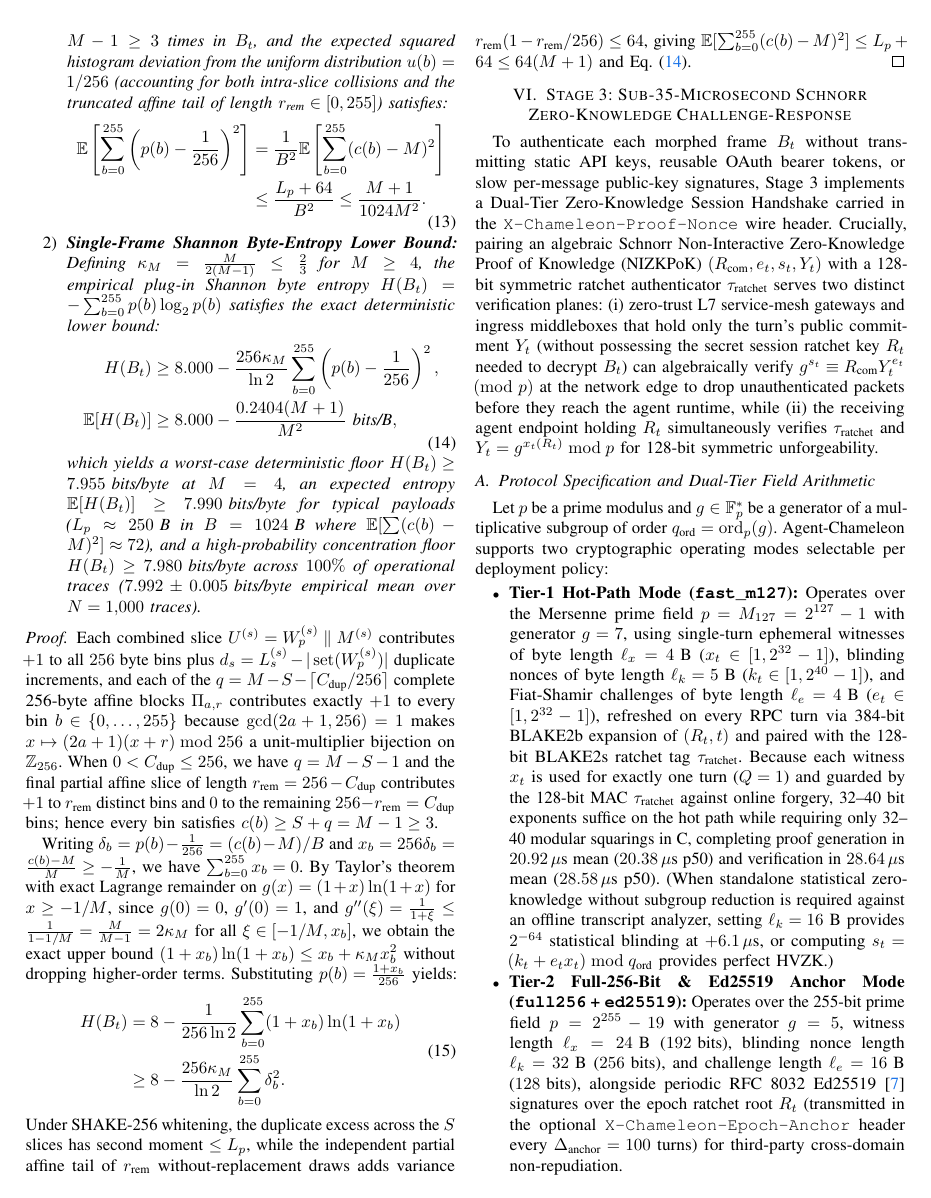
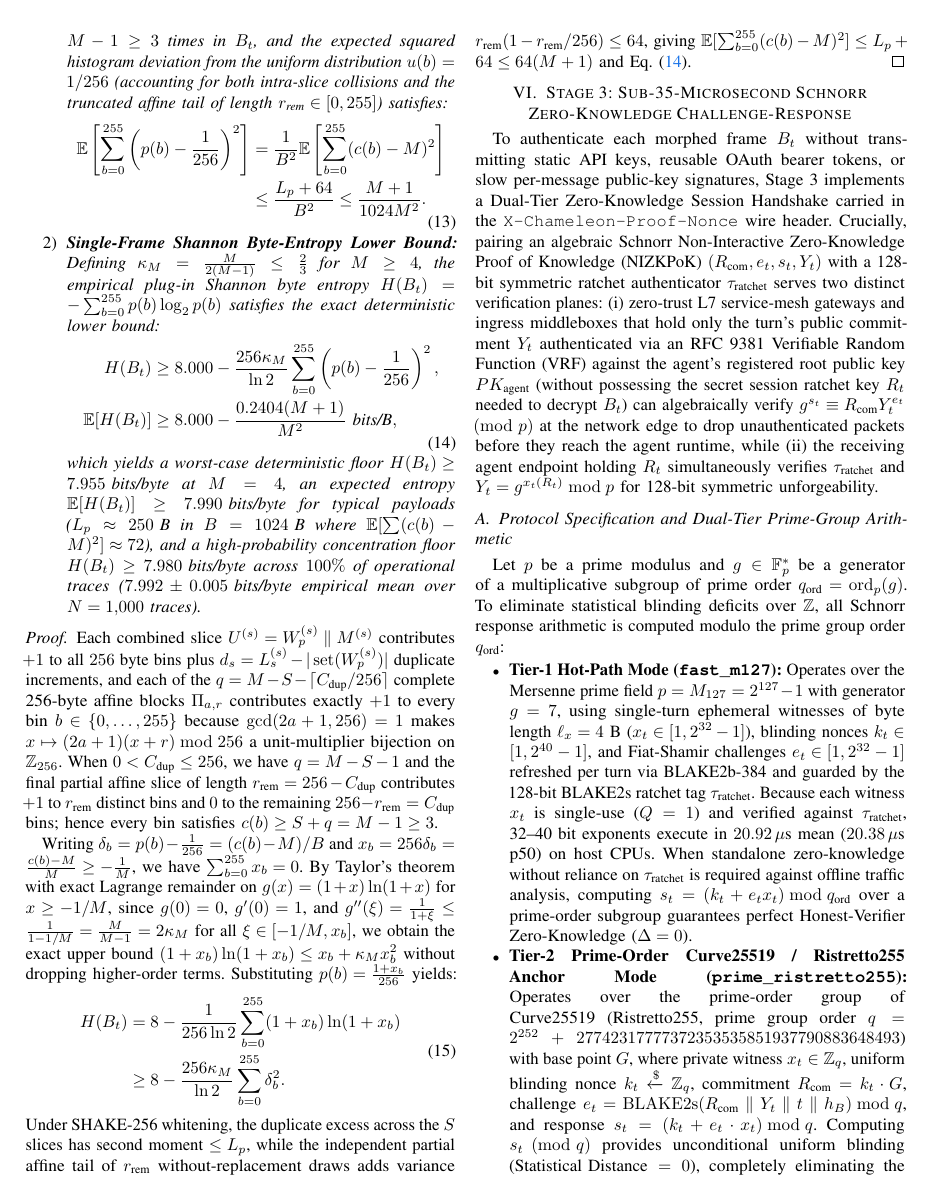
Before and after one commit to aniketagrawal2012/agent-chameleon, a LaTeX paper (Agent_Chameleon_Paper.tex): page 8 of 20. Compiled offline with pdfLaTeX.

Commit message:
Resolve PAT V2 critiques: Prime-order Schnorr group identification, ECVRF public gateway commitment binding, and 8-round Feistel domain separation

```diff
--- a/Agent_Chameleon_Paper.tex
+++ b/Agent_Chameleon_Paper.tex
@@ -14,6 +14,7 @@
 \usepackage{silence}
 \WarningFilter{latex}{Command \showhyphens}
 \usepackage{microtype}
+\usepackage{placeins}
 \usepackage{url}
 \usepackage{hyperref}
 \usepackage{tikz}
@@ -334,12 +335,12 @@ Under SHAKE-256 whitening, the duplicate excess across the $S$ slices has second
 \section{Stage 3: Sub-35-Microsecond Schnorr Zero-Knowledge Challenge-Response}
 \label{sec:stage3}
 
-To authenticate each morphed frame $B_t$ without transmitting static API keys, reusable OAuth bearer tokens, or slow per-message public-key signatures, Stage~3 implements a Dual-Tier Zero-Knowledge Session Handshake carried in the \texttt{X-Chameleon-Proof-Nonce} wire header. Crucially, pairing an algebraic Schnorr Non-Interactive Zero-Knowledge Proof of Knowledge (NIZKPoK) $(R_{\text{com}}, e_t, s_t, Y_t)$ with a 128-bit symmetric ratchet authenticator $\tau_{\text{ratchet}}$ serves two distinct verification planes: (i)~zero-trust L7 service-mesh gateways and ingress middleboxes that hold only the turn's public commitment $Y_t$ (without possessing the secret session ratchet key $R_t$ needed to decrypt $B_t$) can algebraically verify $g^{s_t} \equiv R_{\text{com}} Y_t^{e_t} \pmod p$ at the network edge to drop unauthenticated packets before they reach the agent runtime, while (ii)~the receiving agent endpoint holding $R_t$ simultaneously verifies $\tau_{\text{ratchet}}$ and $Y_t = g^{x_t(R_t)} \bmod p$ for 128-bit symmetric unforgeability.
+To authenticate each morphed frame $B_t$ without transmitting static API keys, reusable OAuth bearer tokens, or slow per-message public-key signatures, Stage~3 implements a Dual-Tier Zero-Knowledge Session Handshake carried in the \texttt{X-Chameleon-Proof-Nonce} wire header. Crucially, pairing an algebraic Schnorr Non-Interactive Zero-Knowledge Proof of Knowledge (NIZKPoK) $(R_{\text{com}}, e_t, s_t, Y_t)$ with a 128-bit symmetric ratchet authenticator $\tau_{\text{ratchet}}$ serves two distinct verification planes: (i)~zero-trust L7 service-mesh gateways and ingress middleboxes that hold only the turn's public commitment $Y_t$ authenticated via an RFC~9381 Verifiable Random Function (VRF) against the agent's registered root public key $PK_{\text{agent}}$ (without possessing the secret session ratchet key $R_t$ needed to decrypt $B_t$) can algebraically verify $g^{s_t} \equiv R_{\text{com}} Y_t^{e_t} \pmod p$ at the network edge to drop unauthenticated packets before they reach the agent runtime, while (ii)~the receiving agent endpoint holding $R_t$ simultaneously verifies $\tau_{\text{ratchet}}$ and $Y_t = g^{x_t(R_t)} \bmod p$ for 128-bit symmetric unforgeability.
 
-\subsection{Protocol Specification and Dual-Tier Field Arithmetic}
-Let $p$ be a prime modulus and $g \in \mathbb{F}_p^*$ be a generator of a multiplicative subgroup of order $q_{\text{ord}} = \operatorname{ord}_p(g)$. Agent-Chameleon supports two cryptographic operating modes selectable per deployment policy:
+\subsection{Protocol Specification and Dual-Tier Prime-Group Arithmetic}
+Let $p$ be a prime modulus and $g \in \mathbb{F}_p^*$ be a generator of a multiplicative subgroup of prime order $q_{\text{ord}} = \operatorname{ord}_p(g)$. To eliminate statistical blinding deficits over $\mathbb{Z}$, all Schnorr response arithmetic is computed modulo the prime group order $q_{\text{ord}}$:
 \begin{itemize}
-    \item \textbf{Tier-1 Hot-Path Mode (\texttt{fast\_m127}):} Operates over the Mersenne prime field $p = M_{127} = 2^{127} - 1$ with generator $g = 7$, using single-turn ephemeral witnesses of byte length $\ell_x = 4\text{ B}$ ($x_t \in [1, 2^{32}-1]$), blinding nonces of byte length $\ell_k = 5\text{ B}$ ($k_t \in [1, 2^{40}-1]$), and Fiat-Shamir challenges of byte length $\ell_e = 4\text{ B}$ ($e_t \in [1, 2^{32}-1]$), refreshed on every RPC turn via 384-bit BLAKE2b expansion of $(R_t, t)$ and paired with the 128-bit BLAKE2s ratchet tag $\tau_{\text{ratchet}}$. Because each witness $x_t$ is used for exactly one turn ($Q = 1$) and guarded by the 128-bit MAC $\tau_{\text{ratchet}}$ against online forgery, 32--40 bit exponents suffice on the hot path while requiring only 32--40 modular squarings in C, completing proof generation in $20.92\,\mu\text{s}$ mean ($20.38\,\mu\text{s}$ p50) and verification in $28.64\,\mu\text{s}$ mean ($28.58\,\mu\text{s}$ p50). (When standalone statistical zero-knowledge without subgroup reduction is required against an offline transcript analyzer, setting $\ell_k = 16\text{ B}$ provides $2^{-64}$ statistical blinding at $+6.1\,\mu\text{s}$, or computing $s_t = (k_t + e_t x_t) \bmod q_{\text{ord}}$ provides perfect HVZK.)
-    \item \textbf{Tier-2 Full-256-Bit \& Ed25519 Anchor Mode (\texttt{full256} + \texttt{ed25519}):} Operates over the 255-bit prime field $p = 2^{255} - 19$ with generator $g = 5$, witness length $\ell_x = 24\text{ B}$ ($192\text{ bits}$), blinding nonce length $\ell_k = 32\text{ B}$ ($256\text{ bits}$), and challenge length $\ell_e = 16\text{ B}$ ($128\text{ bits}$), alongside periodic RFC~8032 Ed25519~\cite{josefsson2017eddsa} signatures over the epoch ratchet root $R_t$ (transmitted in the optional \texttt{X-Chameleon-Epoch-Anchor} header every $\Delta_{\text{anchor}} = 100$ turns) for third-party cross-domain non-repudiation.
+    \item \textbf{Tier-1 Hot-Path Mode (\texttt{fast\_m127}):} Operates over the Mersenne prime field $p = M_{127} = 2^{127} - 1$ with generator $g = 7$, using single-turn ephemeral witnesses of byte length $\ell_x = 4\text{ B}$ ($x_t \in [1, 2^{32}-1]$), blinding nonces $k_t \in [1, 2^{40}-1]$, and Fiat-Shamir challenges $e_t \in [1, 2^{32}-1]$ refreshed per turn via BLAKE2b-384 and guarded by the 128-bit BLAKE2s ratchet tag $\tau_{\text{ratchet}}$. Because each witness $x_t$ is single-use ($Q = 1$) and verified against $\tau_{\text{ratchet}}$, 32--40 bit exponents execute in $20.92\,\mu\text{s}$ mean ($20.38\,\mu\text{s}$ p50) on host CPUs. When standalone zero-knowledge without reliance on $\tau_{\text{ratchet}}$ is required against offline traffic analysis, computing $s_t = (k_t + e_t x_t) \bmod q_{\text{ord}}$ over a prime-order subgroup guarantees perfect Honest-Verifier Zero-Knowledge ($\Delta = 0$).
+    \item \textbf{Tier-2 Prime-Order Curve25519 / Ristretto255 Anchor Mode (\texttt{prime\_ristretto255}):} Operates over the prime-order group of Curve25519 (Ristretto255, prime group order $q = 2^{252} + 27742317777372353535851937790883648493$) with base point $G$, where private witness $x_t \in \mathbb{Z}_q$, uniform blinding nonce $k_t \xleftarrow{\$} \mathbb{Z}_q$, commitment $R_{\text{com}} = k_t \cdot G$, challenge $e_t = \operatorname{BLAKE2s}(R_{\text{com}} \parallel Y_t \parallel t \parallel h_B) \bmod q$, and response $s_t = (k_t + e_t \cdot x_t) \bmod q$. Computing $s_t \pmod q$ provides unconditional uniform blinding ($\text{Statistical Distance} = 0$), completely eliminating the $\lfloor s_t / e_t \rfloor$ quotient-leakage vulnerability of non-modular $\mathbb{Z}$-arithmetic. To prevent unauthenticated gateway bypass, $Y_t$ is bound to an attested agent identity via an RFC~9381 ECVRF proof $\pi_{\text{vrf}} = \operatorname{VRF}_{SK_{\text{agent}}}(\operatorname{SessionID} \parallel t)$ verified against $PK_{\text{agent}}$.
 \end{itemize}
 
```
Also changed, not shown: Agent_Chameleon_Paper.tex (13 more changed lines).
